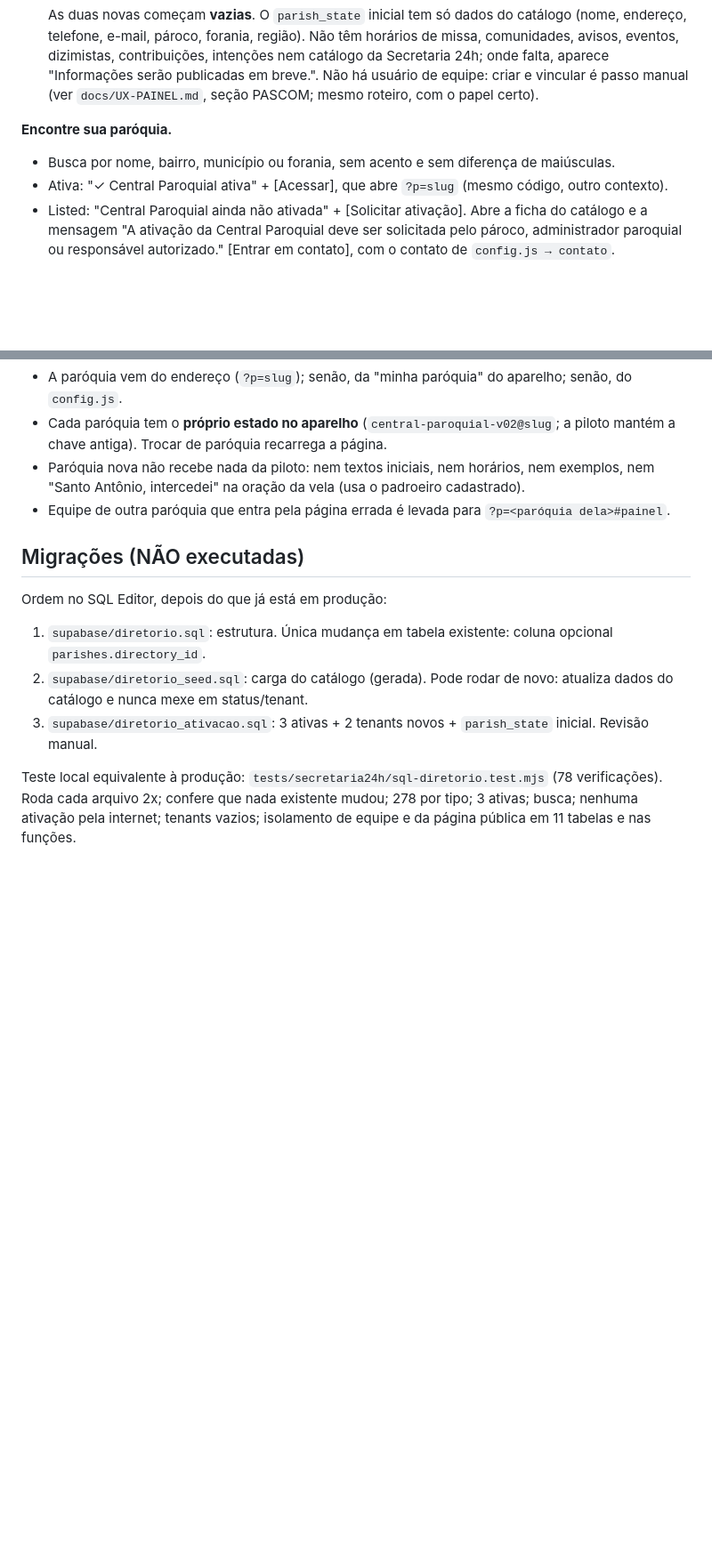
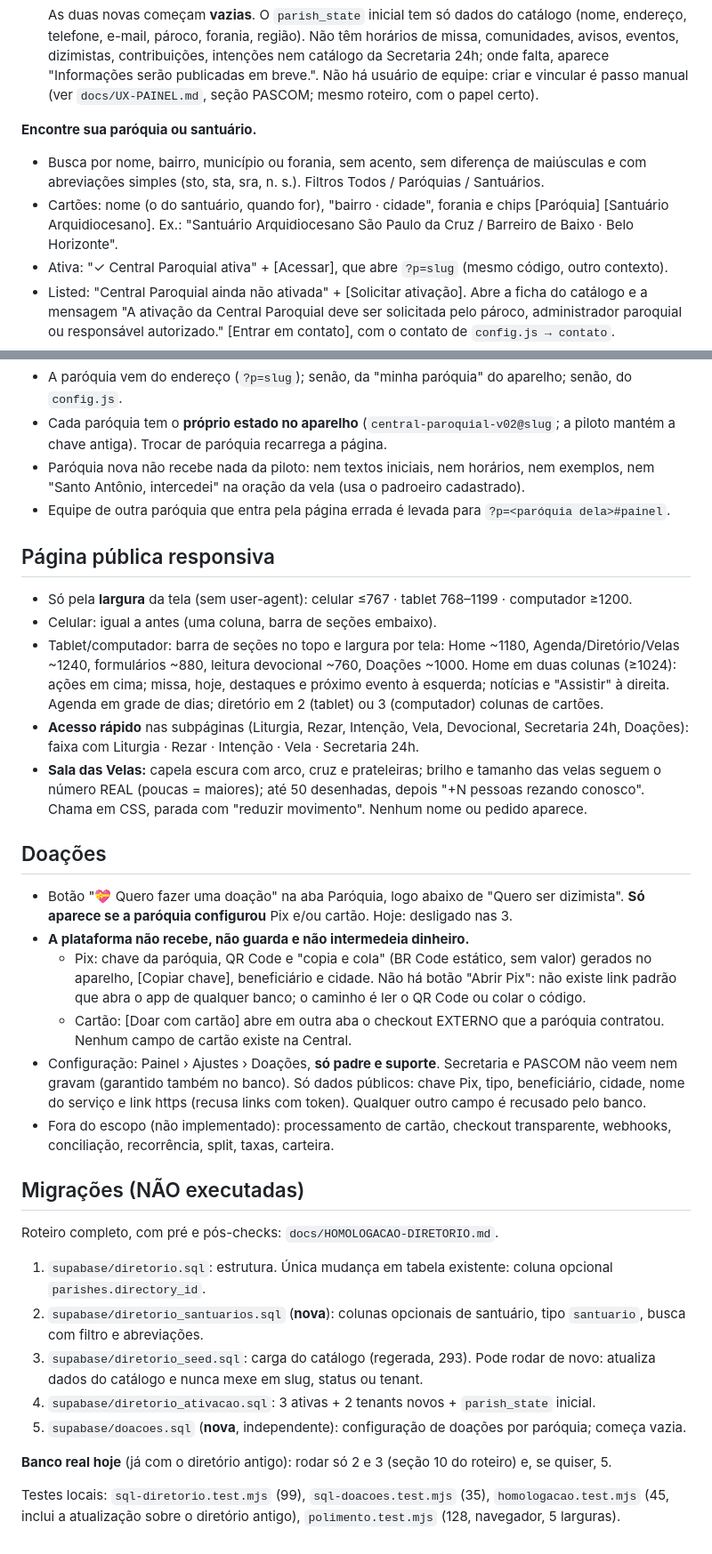
Before and after one commit to Diegolacerda2020/catholic-hub, a Markdown page: docs/PILOTO.md, 2 parts joined by grey strips. Shown at 89% size. GitHub-like rendering; blank space fills up the shorter version.

Commit message:
docs: piloto com santuarios, responsividade e doacoes
Co-Authored-By: Claude Opus 5.5 <noreply@anthropic.com>

```diff
--- a/docs/PILOTO.md
+++ b/docs/PILOTO.md
@@ -160,8 +170,11 @@ Ficaram fora: santuários, capelas e capelanias (seção 7.14). Os santuários q
   publicadas em breve.". Não há usuário de equipe: criar e vincular é passo manual (ver `docs/UX-PAINEL.md`,
   seção PASCOM; mesmo roteiro, com o papel certo).
 
-**Encontre sua paróquia.**
-- Busca por nome, bairro, município ou forania, sem acento e sem diferença de maiúsculas.
+**Encontre sua paróquia ou santuário.**
+- Busca por nome, bairro, município ou forania, sem acento, sem diferença de maiúsculas e com abreviações
+  simples (sto, sta, sra, n. s.). Filtros Todos / Paróquias / Santuários.
+- Cartões: nome (o do santuário, quando for), "bairro · cidade", forania e chips [Paróquia]
+  [Santuário Arquidiocesano]. Ex.: "Santuário Arquidiocesano São Paulo da Cruz / Barreiro de Baixo · Belo Horizonte".
 - Ativa: "✓ Central Paroquial ativa" + [Acessar], que abre `?p=slug` (mesmo código, outro contexto).
 - Listed: "Central Paroquial ainda não ativada" + [Solicitar ativação]. Abre a ficha do catálogo e a mensagem
   "A ativação da Central Paroquial deve ser solicitada pelo pároco, administrador paroquial ou responsável
@@ -180,16 +193,50 @@ Ficaram fora: santuários, capelas e capelanias (seção 7.14). Os santuários q
   Antônio, intercedei" na oração da vela (usa o padroeiro cadastrado).
 - Equipe de outra paróquia que entra pela página errada é levada para `?p=<paróquia dela>#painel`.
 
+## Página pública responsiva
+
+- Só pela **largura** da tela (sem user-agent): celular ≤767 · tablet 768–1199 · computador ≥1200.
+- Celular: igual a antes (uma coluna, barra de seções embaixo).
+- Tablet/computador: barra de seções no topo e largura por tela: Home ~1180, Agenda/Diretório/Velas
+  ~1240, formulários ~880, leitura devocional ~760, Doações ~1000. Home em duas colunas (≥1024): ações em
+  cima; missa, hoje, destaques e próximo evento à esquerda; notícias e "Assistir" à direita. Agenda em grade
+  de dias; diretório em 2 (tablet) ou 3 (computador) colunas de cartões.
+- **Acesso rápido** nas subpáginas (Liturgia, Rezar, Intenção, Vela, Devocional, Secretaria 24h, Doações):
+  faixa com Liturgia · Rezar · Intenção · Vela · Secretaria 24h.
+- **Sala das Velas:** capela escura com arco, cruz e prateleiras; brilho e tamanho das velas seguem o
+  número REAL (poucas = maiores); até 50 desenhadas, depois "+N pessoas rezando conosco". Chama em CSS,
+  parada com "reduzir movimento". Nenhum nome ou pedido aparece.
+
+## Doações
+
+- Botão "💝 Quero fazer uma doação" na aba Paróquia, logo abaixo de "Quero ser dizimista". **Só aparece se
+  a paróquia configurou** Pix e/ou cartão. Hoje: desligado nas 3.
+- **A plataforma não recebe, não guarda e não intermedeia dinheiro.**
+  - Pix: chave da paróquia, QR Code e "copia e cola" (BR Code estático, sem valor) gerados no aparelho,
+    [Copiar chave], beneficiário e cidade. Não há botão "Abrir Pix": não existe link padrão que abra o app
+    de qualquer banco; o caminho é ler o QR Code ou colar o código.
+  - Cartão: [Doar com cartão] abre em outra aba o checkout EXTERNO que a paróquia contratou. Nenhum campo
+    de cartão existe na Central.
+- Configuração: Painel › Ajustes › Doações, **só padre e suporte**. Secretaria e PASCOM não veem nem gravam
+  (garantido também no banco). Só dados públicos: chave Pix, tipo, beneficiário, cidade, nome do serviço e
+  link https (recusa links com token). Qualquer outro campo é recusado pelo banco.
+- Fora do escopo (não implementado): processamento de cartão, checkout transparente, webhooks,
+  conciliação, recorrência, split, taxas, carteira.
+
 ## Migrações (NÃO executadas)
 
-Ordem no SQL Editor, depois do que já está em produção:
+Roteiro completo, com pré e pós-checks: `docs/HOMOLOGACAO-DIRETORIO.md`.
 
 1. `supabase/diretorio.sql`: estrutura. Única mudança em tabela existente: coluna opcional
    `parishes.directory_id`.
-2. `supabase/diretorio_seed.sql`: carga do catálogo (gerada). Pode rodar de novo: atualiza dados do
-   catálogo e nunca mexe em status/tenant.
-3. `supabase/diretorio_ativacao.sql`: 3 ativas + 2 tenants novos + `parish_state` inicial. Revisão manual.
+2. `supabase/diretorio_santuarios.sql` (**nova**): colunas opcionais de santuário, tipo `santuario`, busca
+   com filtro e abreviações.
+3. `supabase/diretorio_seed.sql`: carga do catálogo (regerada, 293). Pode rodar de novo: atualiza dados do
+   catálogo e nunca mexe em slug, status ou tenant.
+4. `supabase/diretorio_ativacao.sql`: 3 ativas + 2 tenants novos + `parish_state` inicial.
+5. `supabase/doacoes.sql` (**nova**, independente): configuração de doações por paróquia; começa vazia.
 
-Teste local equivalente à produção: `tests/secretaria24h/sql-diretorio.test.mjs` (78 verificações). Roda
-cada arquivo 2x; confere que nada existente mudou; 278 por tipo; 3 ativas; busca; nenhuma ativação pela
-internet; tenants vazios; isolamento de equipe e da página pública em 11 tabelas e nas funções.
+**Banco real hoje** (já com o diretório antigo): rodar só 2 e 3 (seção 10 do roteiro) e, se quiser, 5.
+
+Testes locais: `sql-diretorio.test.mjs` (99), `sql-doacoes.test.mjs` (35), `homologacao.test.mjs` (45, inclui
+a atualização sobre o diretório antigo), `polimento.test.mjs` (128, navegador, 5 larguras).
```
Also changed, not shown: other parts of docs/PILOTO.md (+18 -8 lines).
